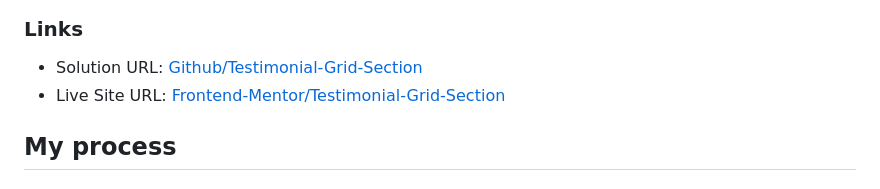
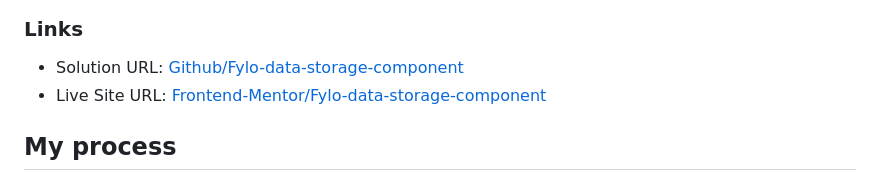
Before and after one commit to Genrex7/fylo-data-storage-component, a Markdown page: README.md, the part around the change printed below. Rendered like a GitHub page.

Commit message:
Fix formatting in README and update solution links

```diff
--- a/README.md
+++ b/README.md
@@ -32,8 +32,8 @@ Users should be able to:
 
 ### Links
 
-- Solution URL: [Github/Testimonial-Grid-Section]()
-- Live Site URL: [Frontend-Mentor/Testimonial-Grid-Section]()
+- Solution URL: [Github/Fylo-data-storage-component](https://github.com/Genrex7/fylo-data-storage-component)
+- Live Site URL: [Frontend-Mentor/Fylo-data-storage-component](https://fylo-data-storage-component-two-smoky.vercel.app/)
 
 ## My process
 
```
Also changed, not shown: other parts of README.md (+2 -2 lines).
